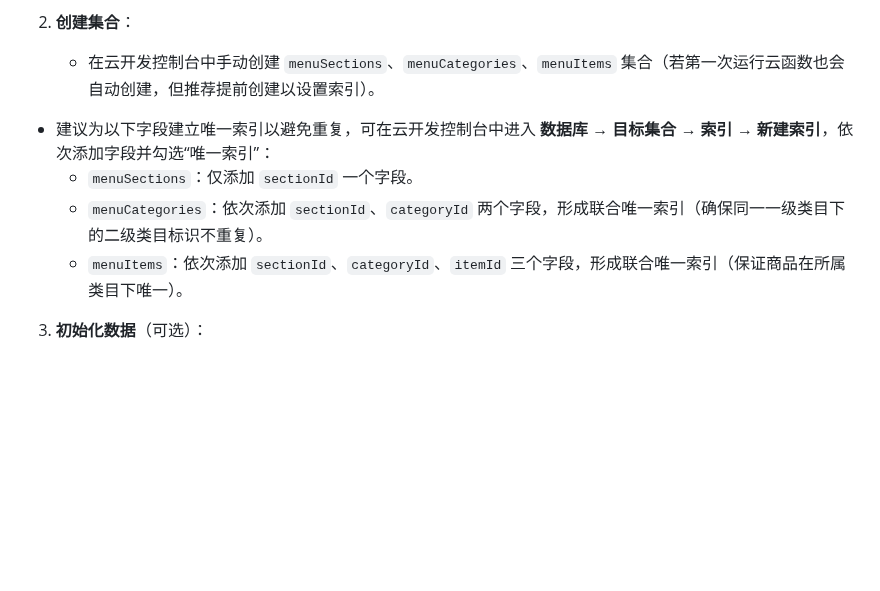
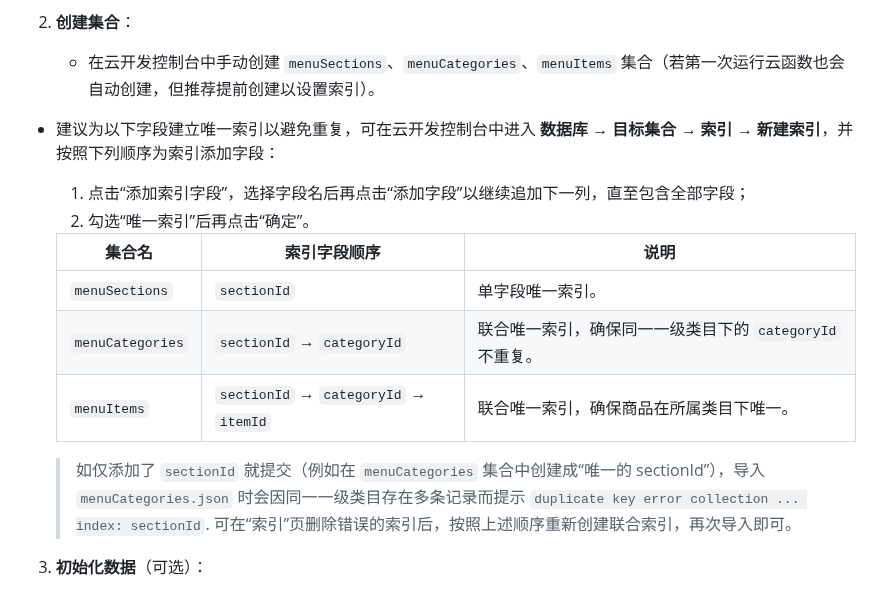
Before and after one commit to sornon/member, a Markdown page: docs/menu-catalog-deployment.md, the part around the change. Rendered like a GitHub page; blank space fills up the shorter version.

Commit message:
docs: clarify menuCategories import failure

```diff
--- a/docs/menu-catalog-deployment.md
+++ b/docs/menu-catalog-deployment.md
@@ -29,10 +29,17 @@
 
 2. **创建集合**：
    - 在云开发控制台中手动创建 `menuSections`、`menuCategories`、`menuItems` 集合（若第一次运行云函数也会自动创建，但推荐提前创建以设置索引）。
-  - 建议为以下字段建立唯一索引以避免重复，可在云开发控制台中进入 **数据库 → 目标集合 → 索引 → 新建索引**，依次添加字段并勾选“唯一索引”：
-    - `menuSections`：仅添加 `sectionId` 一个字段。
-    - `menuCategories`：依次添加 `sectionId`、`categoryId` 两个字段，形成联合唯一索引（确保同一一级类目下的二级类目标识不重复）。
-    - `menuItems`：依次添加 `sectionId`、`categoryId`、`itemId` 三个字段，形成联合唯一索引（保证商品在所属类目下唯一）。
+  - 建议为以下字段建立唯一索引以避免重复，可在云开发控制台中进入 **数据库 → 目标集合 → 索引 → 新建索引**，并按照下列顺序为索引添加字段：
+    1. 点击“添加索引字段”，选择字段名后再点击“添加字段”以继续追加下一列，直至包含全部字段；
+    2. 勾选“唯一索引”后再点击“确定”。
+
+    | 集合名 | 索引字段顺序 | 说明 |
+    | --- | --- | --- |
+    | `menuSections` | `sectionId` | 单字段唯一索引。 |
+    | `menuCategories` | `sectionId` → `categoryId` | 联合唯一索引，确保同一一级类目下的 `categoryId` 不重复。 |
+    | `menuItems` | `sectionId` → `categoryId` → `itemId` | 联合唯一索引，确保商品在所属类目下唯一。 |
+
+    > 如仅添加了 `sectionId` 就提交（例如在 `menuCategories` 集合中创建成“唯一的 sectionId”），导入 `menuCategories.json` 时会因同一一级类目存在多条记录而提示 `duplicate key error collection ... index: sectionId`. 可在“索引”页删除错误的索引后，按照上述顺序重新创建联合索引，再次导入即可。
 
 3. **初始化数据**（可选）：
    - **准备旧数据文件**：从版本库历史中导出变更前的 `miniprogram/shared/menu-data.js`，保存为 `miniprogram/shared/menu-data.legacy.js`（或任意位置，后续脚本需指向该路径）。示例命令：
```
